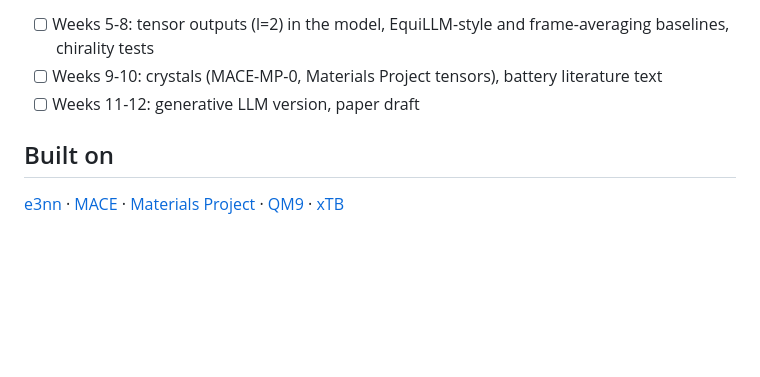
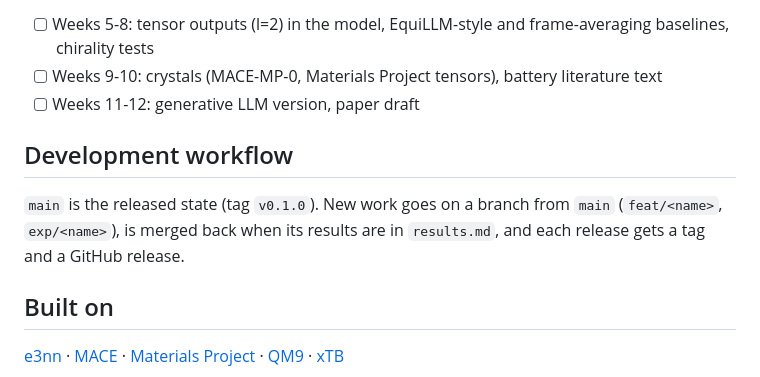
Before and after one commit to yaniguan/YLM, a Markdown page: README.md, the part around the change. Rendered like a GitHub page; blank space fills up the shorter version.

Commit message:
README: development workflow
Co-Authored-By: Claude Sonnet 5.5 <noreply@anthropic.com>

```diff
--- a/README.md
+++ b/README.md
@@ -231,6 +231,11 @@ Progress notes: [`progress.md`](progress.md).
 - [ ] Weeks 9-10: crystals (MACE-MP-0, Materials Project tensors), battery literature text
 - [ ] Weeks 11-12: generative LLM version, paper draft
 
+## Development workflow
+
+`main` is the released state (tag `v0.1.0`). New work goes on a branch from `main` (`feat/<name>`, `exp/<name>`),
+is merged back when its results are in `results.md`, and each release gets a tag and a GitHub release.
+
 ## Built on
 
 [e3nn](https://github.com/e3nn/e3nn) ·
```
